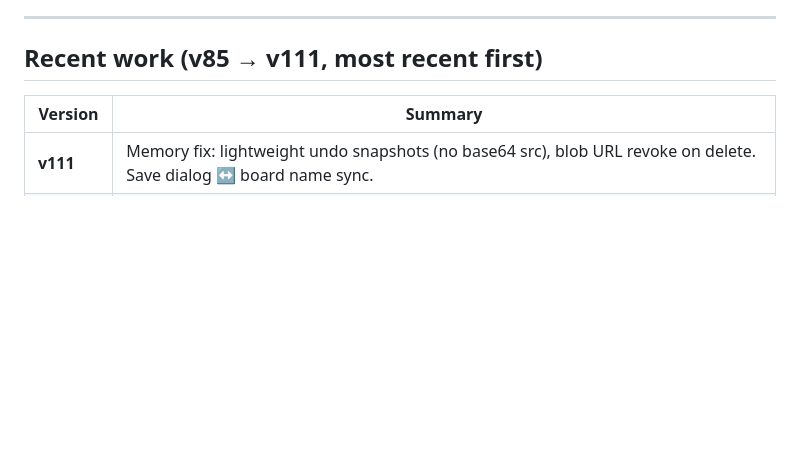
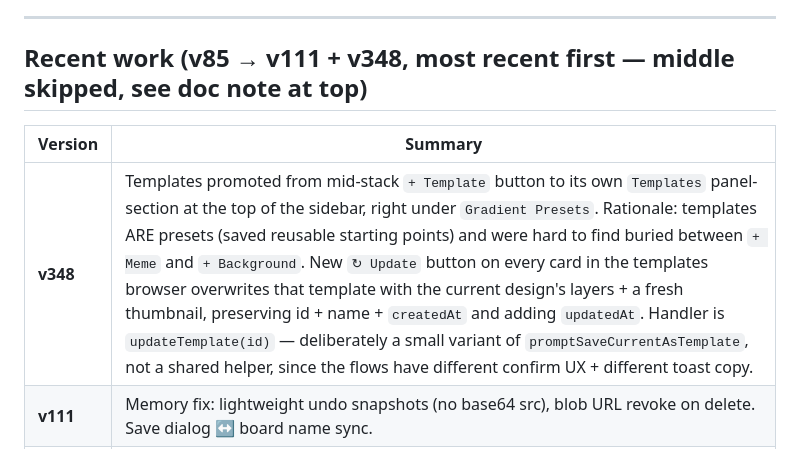
Before and after one commit to SmarterPaw-LLC/social-media-image-maker, a Markdown page: CLAUDE.md, the part around one of its changes. GitHub-like rendering; blank space fills up the shorter version.

```diff
--- a/CLAUDE.md
+++ b/CLAUDE.md
@@ -275,10 +277,11 @@ Classification (typographically forced regardless of source photo):
 
 ---
 
-## Recent work (v85 → v111, most recent first)
+## Recent work (v85 → v111 + v348, most recent first — middle skipped, see doc note at top)
 
 | Version | Summary |
 |---|---|
+| **v348** | Templates promoted from mid-stack `+ Template` button to its own `Templates` panel-section at the top of the sidebar, right under `Gradient Presets`. Rationale: templates ARE presets (saved reusable starting points) and were hard to find buried between `+ Meme` and `+ Background`. New `↻ Update` button on every card in the templates browser overwrites that template with the current design's layers + a fresh thumbnail, preserving id + name + `createdAt` and adding `updatedAt`. Handler is `updateTemplate(id)` — deliberately a small variant of `promptSaveCurrentAsTemplate`, not a shared helper, since the flows have different confirm UX + different toast copy. |
 | **v111** | Memory fix: lightweight undo snapshots (no base64 src), blob URL revoke on delete. Save dialog ↔ board name sync. |
 | **v110** | Multi-select via Ctrl/Shift+click on canvas. Group resize (all selected scale proportionally around top-left). `switchBoard` uses `setCanvasSize` so overscan state honored. |
 | **v109** | SVG color swatch remap — color picker per direct fill + per gradient stop. |
```
Also changed, not shown: other parts of CLAUDE.md (+18 -1 lines).
